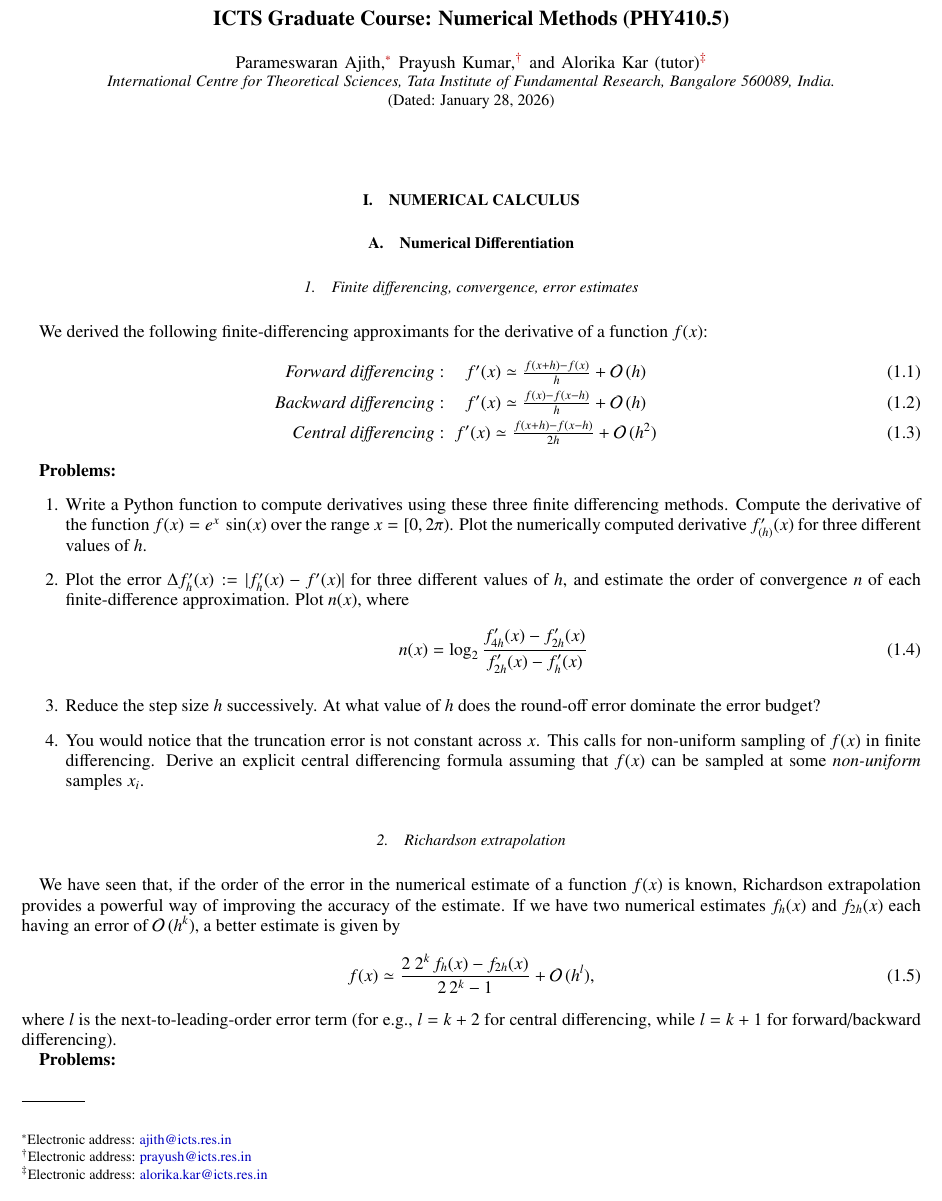
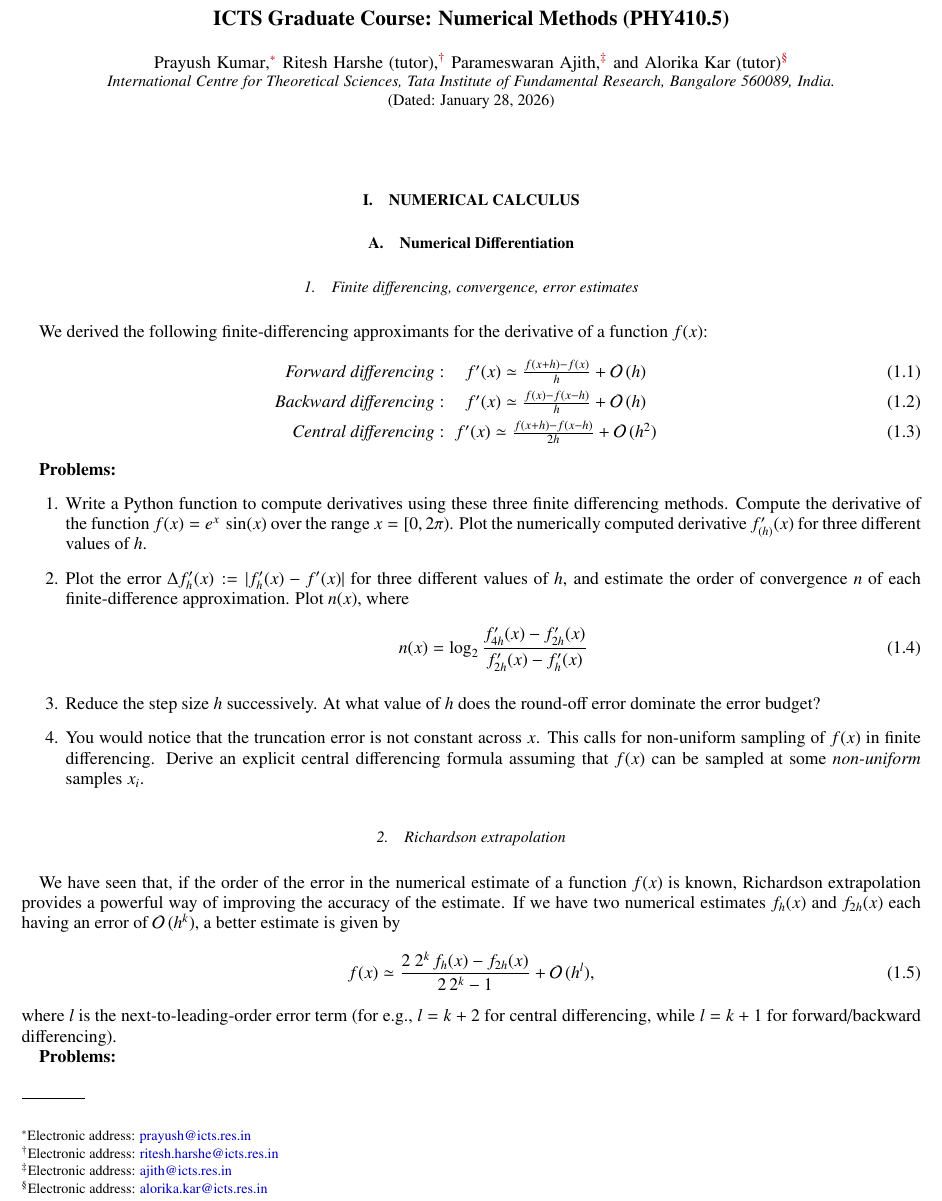
Before and after one commit to prayush/numerical-methods, a LaTeX paper (resources/Lab.tex): part of page 1 of 8, cut so that both start at the same text. Compiled offline with pdfLaTeX.

Commit message:
Update author list on problem set

```diff
--- a/resources/Lab.tex
+++ b/resources/Lab.tex
@@ -64,11 +64,18 @@
 
 
 \title{ICTS Graduate Course: Numerical Methods (PHY410.5)}
-\author{Parameswaran~Ajith}\email{ajith@icts.res.in}
 \author{Prayush~Kumar}\email{prayush@icts.res.in}
 \affiliation{International Centre for Theoretical Sciences, Tata Institute of Fundamental Research, Bangalore 560089, India.}
+
+\author{Ritesh Harshe (tutor)}\email{ritesh.harshe@icts.res.in}
+\affiliation{International Centre for Theoretical Sciences, Tata Institute of Fundamental Research, Bangalore 560089, India.}
+
+\author{Parameswaran~Ajith}\email{ajith@icts.res.in}
+\affiliation{International Centre for Theoretical Sciences, Tata Institute of Fundamental Research, Bangalore 560089, India.}
+
 \author{Alorika Kar (tutor)}\email{alorika.kar@icts.res.in}
 \affiliation{International Centre for Theoretical Sciences, Tata Institute of Fundamental Research, Bangalore 560089, India.}
+
 \bigskip
 \date{\today}
 \maketitle
```
